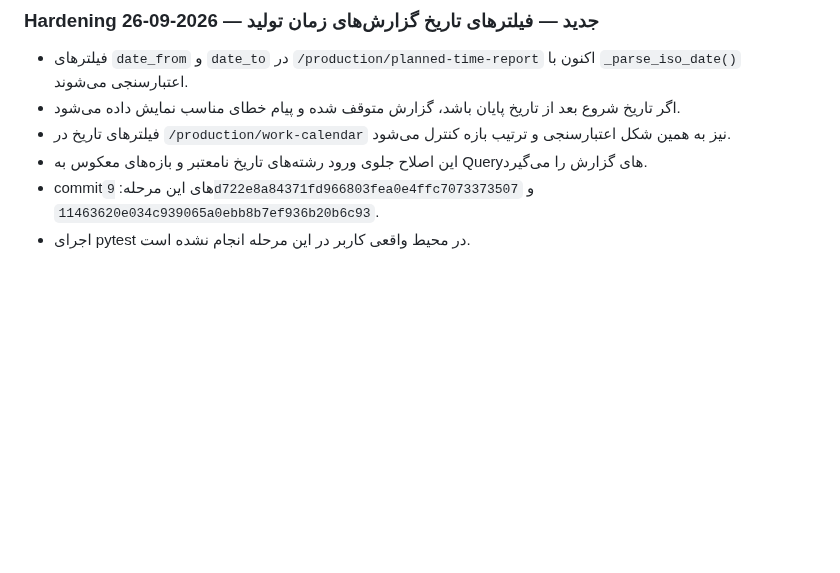
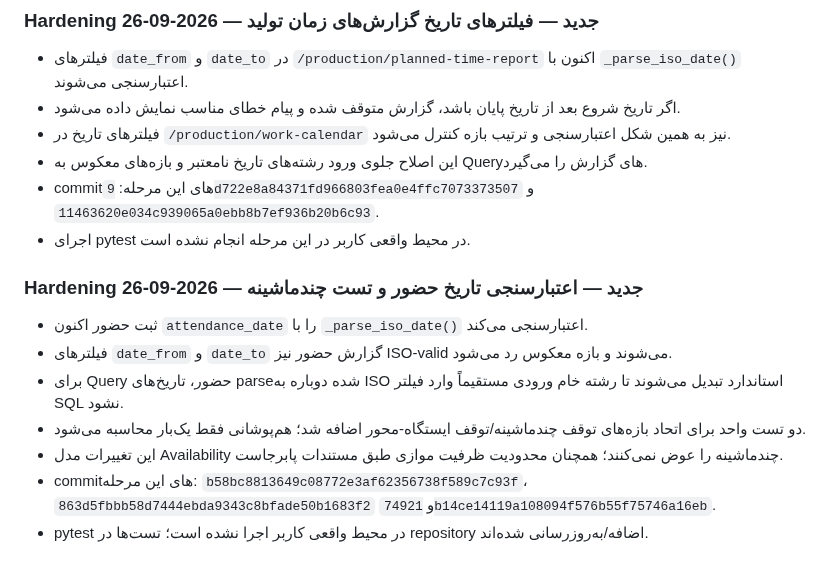
Before and after one commit to saiedrahimi252/Repair, a Markdown page: AI_CONTEXT/CURRENT_TASK.md, the part around the change. Rendered like a GitHub page; blank space fills up the shorter version.

Commit message:
Document attendance date hardening and multi-machine tests

```diff
--- a/AI_CONTEXT/CURRENT_TASK.md
+++ b/AI_CONTEXT/CURRENT_TASK.md
@@ -312,3 +312,13 @@ production_products, production_suppliers, production_raw_materials, production_
 - این اصلاح جلوی ورود رشته‌های تاریخ نامعتبر و بازه‌های معکوس به Queryهای گزارش را می‌گیرد.
 - commitهای این مرحله: `9d722e8a84371fd966803fea0e4ffc7073373507` و `11463620e034c939065a0ebb8b7ef936b20b6c93`.
 - اجرای pytest در محیط واقعی کاربر در این مرحله انجام نشده است.
+
+
+### Hardening جدید — اعتبارسنجی تاریخ حضور و تست چندماشینه — 2026-09-26
+- ثبت حضور اکنون `attendance_date` را با `_parse_iso_date()` اعتبارسنجی می‌کند.
+- فیلترهای `date_from` و `date_to` گزارش حضور نیز ISO-valid می‌شوند و بازه معکوس رد می‌شود.
+- برای Query حضور، تاریخ‌های parse‌شده دوباره به ISO استاندارد تبدیل می‌شوند تا رشته خام ورودی مستقیماً وارد فیلتر SQL نشود.
+- دو تست واحد برای اتحاد بازه‌های توقف چندماشینه/توقف ایستگاه-محور اضافه شد؛ هم‌پوشانی فقط یک‌بار محاسبه می‌شود.
+- این تغییرات مدل Availability چندماشینه را عوض نمی‌کنند؛ همچنان محدودیت ظرفیت موازی طبق مستندات پابرجاست.
+- commitهای این مرحله: `b58bc8813649c08772e3af62356738f589c7c93f`، `863d5fbbb58d7444ebda9343c8bfade50b1683f2` و `74921b14ce14119a108094f576b55f75746a16eb`.
+- pytest در محیط واقعی کاربر اجرا نشده است؛ تست‌ها در repository اضافه/به‌روزرسانی شده‌اند.
```
